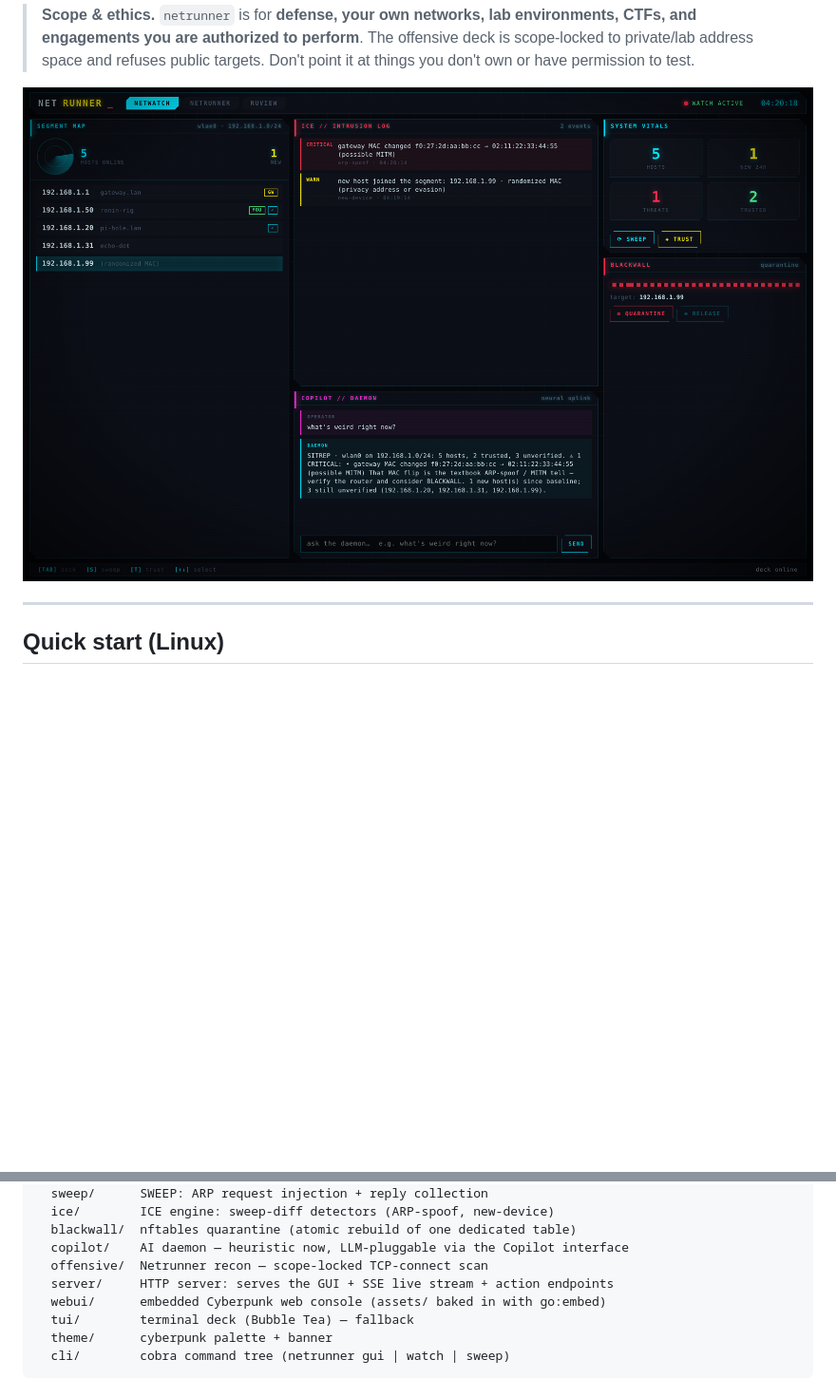
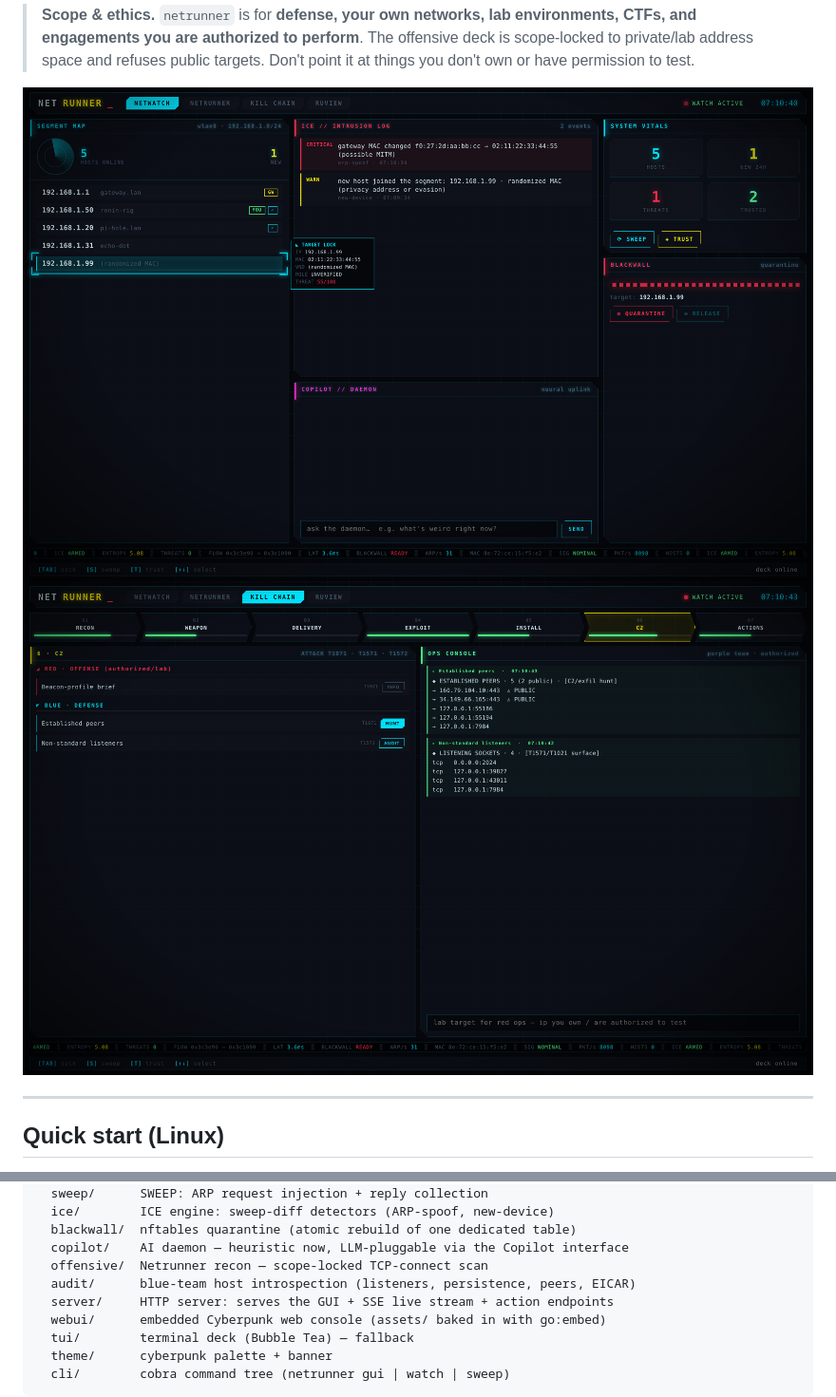
Before and after one commit to R0N1N9/netwatch, a Markdown page: README.md, 2 parts joined by grey strips. Shown at 95% size. Drawn GitHub-style; pictures changed too: docs/killchain.png (added), docs/netwatch.png; blank space fills up the shorter version.

```diff
--- a/README.md
+++ b/README.md
@@ -22,6 +22,7 @@ One binary, multiple **decks**:
 > targets. Don't point it at things you don't own or have permission to test.
 
 ![NetWatch deck](docs/netwatch.png)
+![Kill Chain deck](docs/killchain.png)
 
 ---
 
@@ -104,6 +128,7 @@ internal/
   blackwall/  nftables quarantine (atomic rebuild of one dedicated table)
   copilot/    AI daemon — heuristic now, LLM-pluggable via the Copilot interface
   offensive/  Netrunner recon — scope-locked TCP-connect scan
+  audit/      blue-team host introspection (listeners, persistence, peers, EICAR)
   server/     HTTP server: serves the GUI + SSE live stream + action endpoints
   webui/      embedded Cyberpunk web console (assets/ baked in with go:embed)
   tui/        terminal deck (Bubble Tea) — fallback
```
Also changed, not shown: other parts of README.md (+23 -0 lines), 5 other files.
